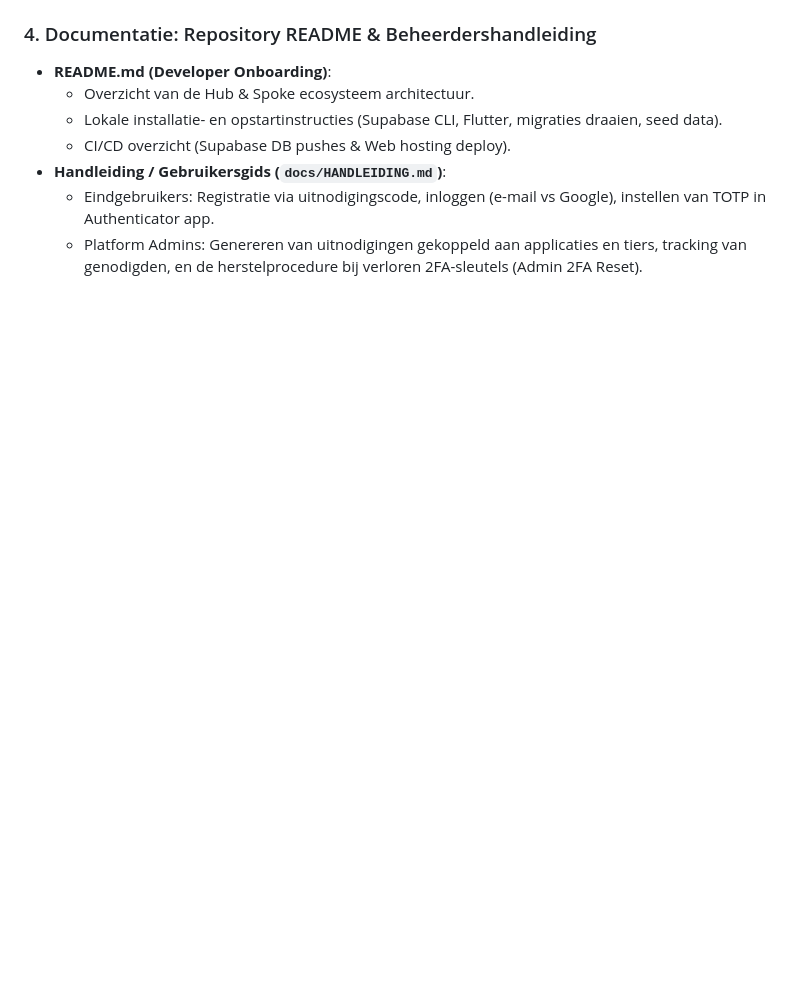
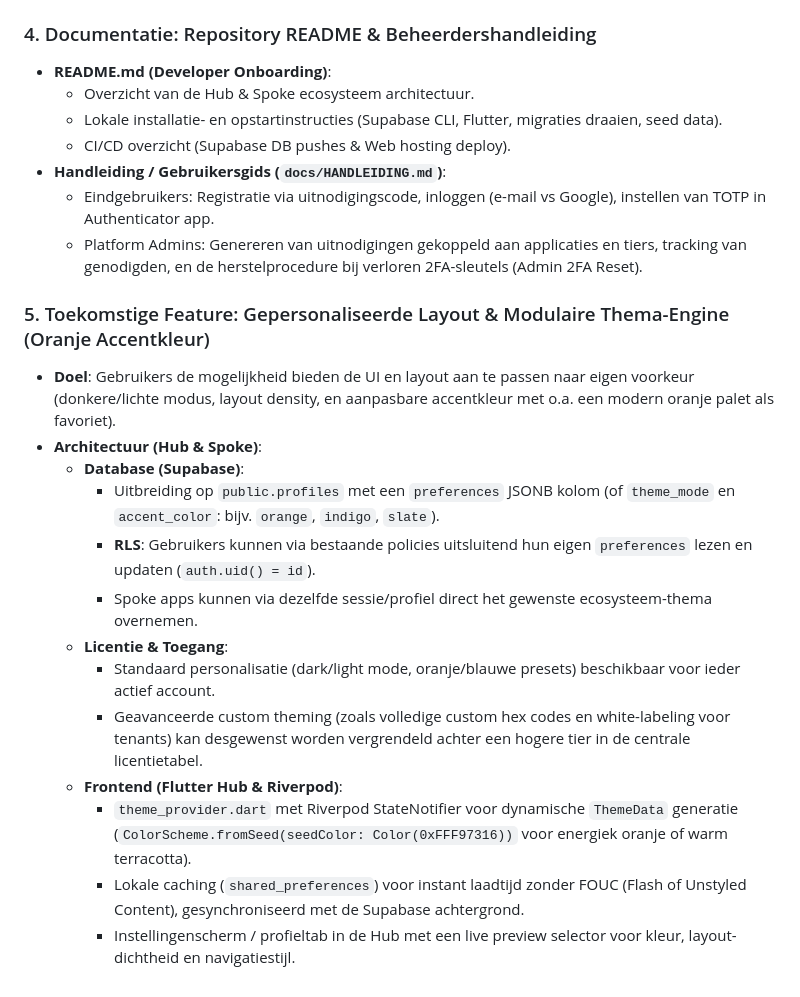
Before and after one commit to SchrobbeD/SchrobbeDock, a Markdown page: ROADMAP.md, the part around the change. Rendered like a GitHub page; blank space fills up the shorter version.

Commit message:
docs: add personalized layout and orange theme engine to roadmap

```diff
--- a/ROADMAP.md
+++ b/ROADMAP.md
@@ -49,3 +49,18 @@
 - **Handleiding / Gebruikersgids (`docs/HANDLEIDING.md`)**:
   - Eindgebruikers: Registratie via uitnodigingscode, inloggen (e-mail vs Google), instellen van TOTP in Authenticator app.
   - Platform Admins: Genereren van uitnodigingen gekoppeld aan applicaties en tiers, tracking van genodigden, en de herstelprocedure bij verloren 2FA-sleutels (Admin 2FA Reset).
+
+### 5. Toekomstige Feature: Gepersonaliseerde Layout & Modulaire Thema-Engine (Oranje Accentkleur)
+- **Doel**: Gebruikers de mogelijkheid bieden de UI en layout aan te passen naar eigen voorkeur (donkere/lichte modus, layout density, en aanpasbare accentkleur met o.a. een modern oranje palet als favoriet).
+- **Architectuur (Hub & Spoke)**:
+  - **Database (Supabase)**:
+    - Uitbreiding op `public.profiles` met een `preferences` JSONB kolom (of `theme_mode` en `accent_color`: bijv. `orange`, `indigo`, `slate`).
+    - **RLS**: Gebruikers kunnen via bestaande policies uitsluitend hun eigen `preferences` lezen en updaten (`auth.uid() = id`).
+    - Spoke apps kunnen via dezelfde sessie/profiel direct het gewenste ecosysteem-thema overnemen.
+  - **Licentie & Toegang**:
+    - Standaard personalisatie (dark/light mode, oranje/blauwe presets) beschikbaar voor ieder actief account.
+    - Geavanceerde custom theming (zoals volledige custom hex codes en white-labeling voor tenants) kan desgewenst worden vergrendeld achter een hogere tier in de centrale licentietabel.
+  - **Frontend (Flutter Hub & Riverpod)**:
+    - `theme_provider.dart` met Riverpod StateNotifier voor dynamische `ThemeData` generatie (`ColorScheme.fromSeed(seedColor: Color(0xFFF97316))` voor energiek oranje of warm terracotta).
+    - Lokale caching (`shared_preferences`) voor instant laadtijd zonder FOUC (Flash of Unstyled Content), gesynchroniseerd met de Supabase achtergrond.
+    - Instellingenscherm / profieltab in de Hub met een live preview selector voor kleur, layout-dichtheid en navigatiestijl.
```
